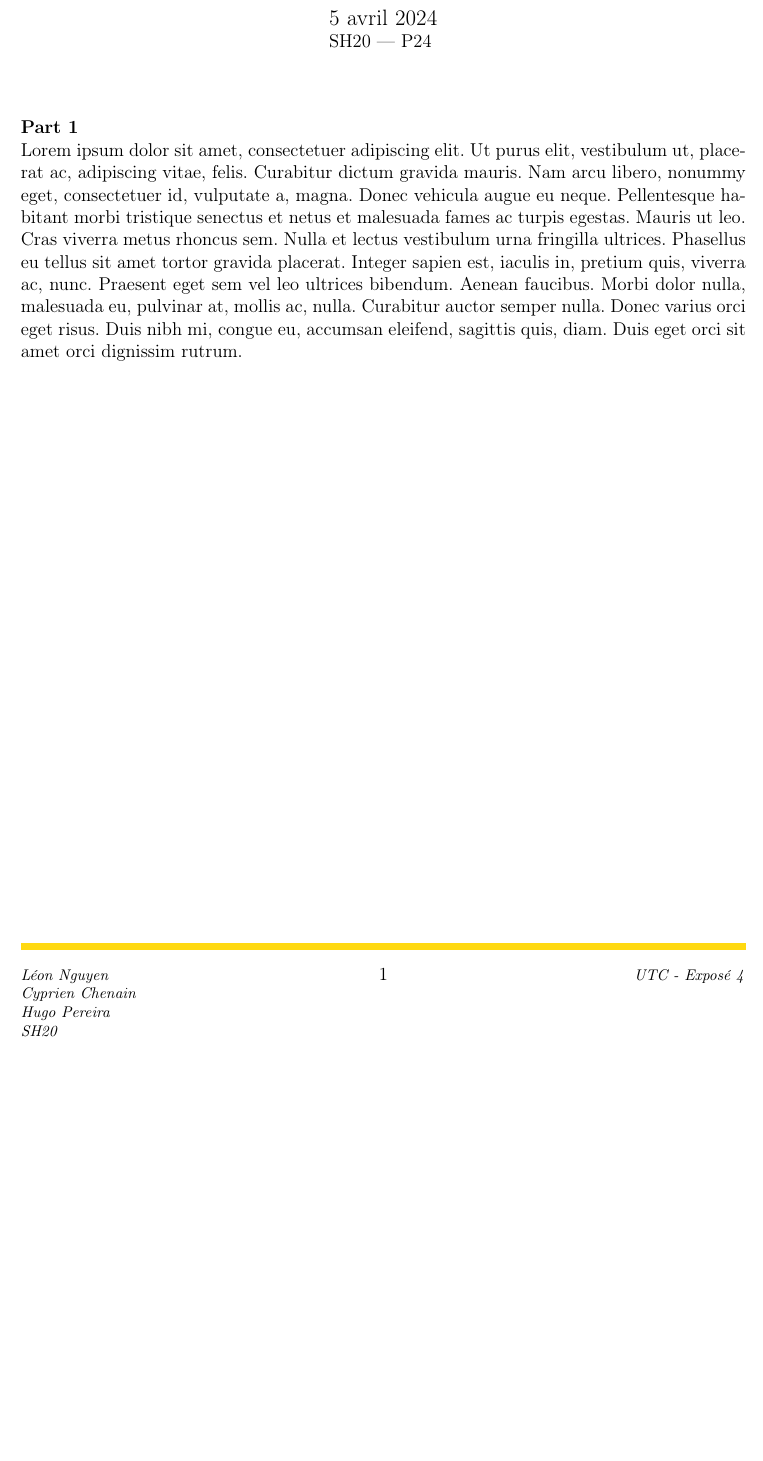
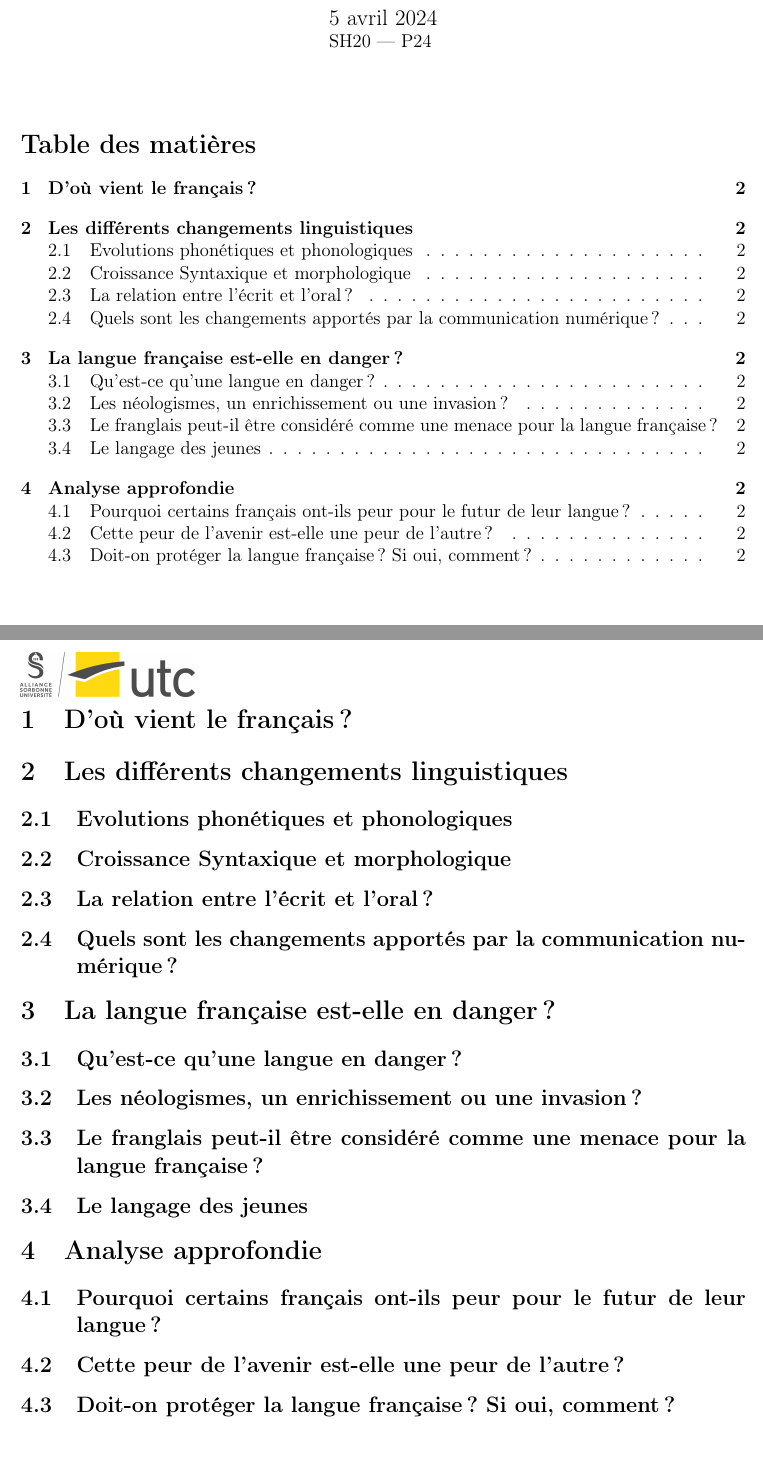
Before and after one commit to tigrou23/UTC-SH20-Expose, a LaTeX document (rapport/rapport.tex): part of the page before the commit and two parts of pages 1 and 2 of 2 after it, the two joined at a grey line, cut so that both start at the same text, the shorter picture padded with empty space. Compiled offline with pdfLaTeX.

Commit message:
ajout du sommaire

```diff
--- a/rapport/rapport.tex
+++ b/rapport/rapport.tex
@@ -16,10 +16,27 @@
 
 \begin{document}
 
-\titrearticle
+    \titrearticle
 
-\textbf{Part 1}
+    \tableofcontents % Sommaire
 
-\lipsum[1] \\
+    \section{D'où vient le français ?}
+
+    \section{Les différents changements linguistiques}
+    \subsection{Evolutions phonétiques et phonologiques}
+    \subsection{Croissance Syntaxique et morphologique}
+    \subsection{La relation entre l'écrit et l'oral ?}
+    \subsection{Quels sont les changements apportés par la communication numérique ?}
+
+    \section{La langue française est-elle en danger ?}
+    \subsection{Qu'est-ce qu'une langue en danger ?}
+    \subsection{Les néologismes, un enrichissement ou une invasion ?}
+    \subsection{Le franglais peut-il être considéré comme une menace pour la langue française ?}
+    \subsection{Le langage des jeunes}
+
+    \section{Analyse approfondie}
+    \subsection{Pourquoi certains français ont-ils peur pour le futur de leur langue ?}
+    \subsection{Cette peur de l'avenir est-elle une peur de l'autre ?}
+    \subsection{Doit-on protéger la langue française ? Si oui, comment ?}
 
 \end{document}
```
